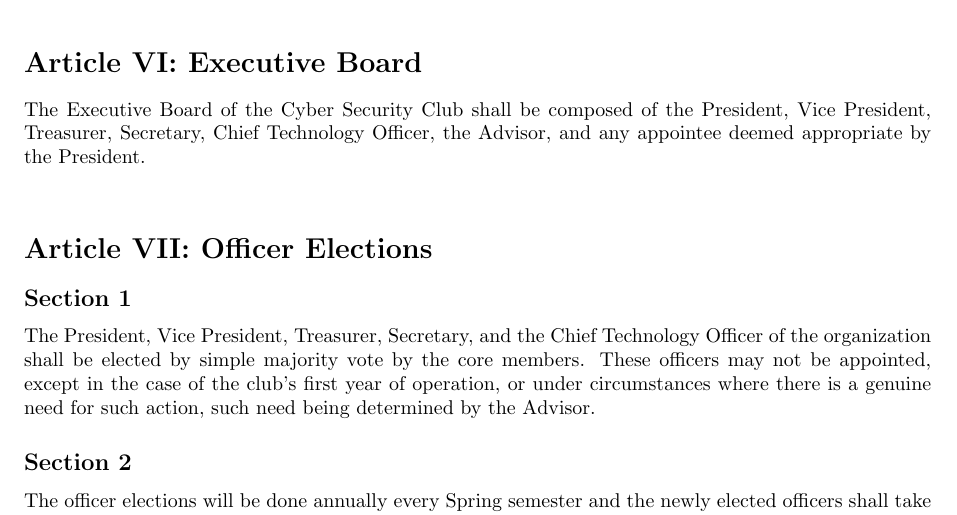
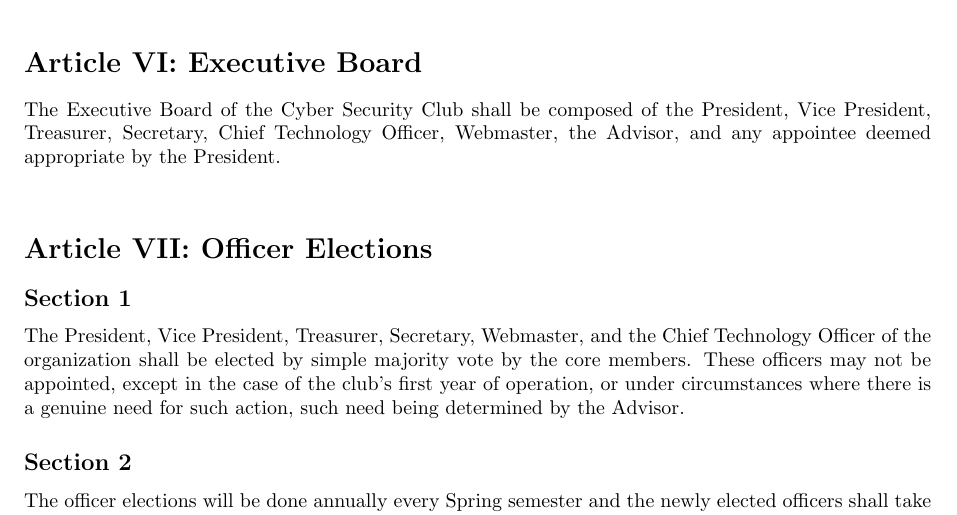
Before and after one commit to CyberSecurityUSC/Constitution, a LaTeX document (cybersec_constitution_02022020.tex): part of page 4 of 5, cut so that both start at the same text. Compiled offline with pdfLaTeX.

Commit message:
Update cybersec_constitution_02022020.tex

```diff
--- a/cybersec_constitution_02022020.tex
+++ b/cybersec_constitution_02022020.tex
@@ -170,14 +170,14 @@ regards to problems with or misuse of the practice environment and servers.
 % ======================== ARTICLE VI =============================
 \section*{Article VI: Executive Board}
 The Executive Board of the Cyber Security Club shall be composed of the President, Vice President,
-Treasurer, Secretary, Chief Technology Officer, the Advisor, and any appointee deemed appropriate by
+Treasurer, Secretary, Chief Technology Officer, Webmaster, the Advisor, and any appointee deemed appropriate by
 the President.
 \vspace{0.2in}
 
 % ======================= ARTICLE VII ==============================
 \section*{Article VII: Officer Elections}
 \subsection*{Section 1}
-The President, Vice President, Treasurer, Secretary, and the Chief Technology Officer of the
+The President, Vice President, Treasurer, Secretary, Webmaster, and the Chief Technology Officer of the
 organization shall be elected by simple majority vote by the core members. These officers may not be
 appointed, except in the case of the club's first year of operation, or under circumstances where there is
 a genuine need for such action, such need being determined by the Advisor.
```
